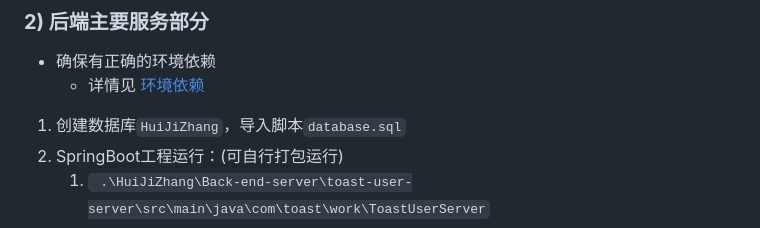
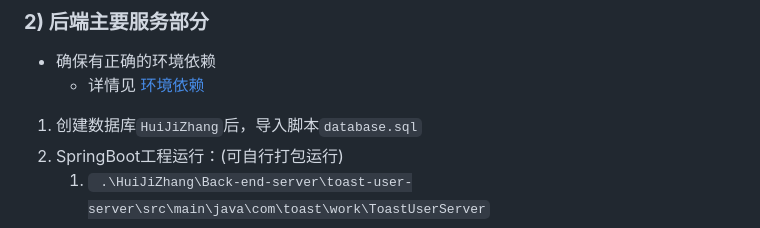
Before and after one commit to Toastqueen/HuiJiZhang, a Markdown page: README.md, the part around the change. Drawn GitHub-style.

```diff
--- a/README.md
+++ b/README.md
@@ -40,7 +40,7 @@
 - 确保有正确的环境依赖
   - 详情见  [环境依赖](#四.环境依赖)
 
-1. 创建数据库`HuiJiZhang`，导入脚本`database.sql`
+1. 创建数据库`HuiJiZhang`后，导入脚本`database.sql`
 2. SpringBoot工程运行：(可自行打包运行)
    1. ` .\HuiJiZhang\Back-end-server\toast-user-server\src\main\java\com\toast\work\ToastUserServer`
    2. ` .\HuiJiZhang\Back-end-server\toast-fuchuang-server\src\main\java\com\toast\fuchuang\ToastFuchuangServer`
```
